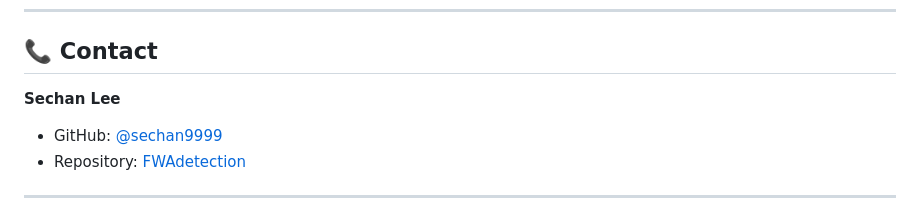
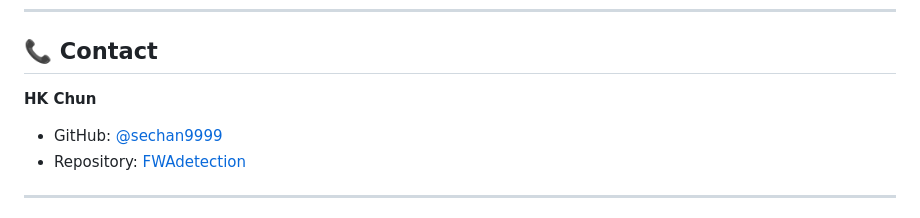
Before and after one commit to sechan9999/FWAhackerthon4, a Markdown page: README.md, the part around the change. Rendered like a GitHub page.

```diff
--- a/README.md
+++ b/README.md
@@ -331,7 +331,7 @@ This project is licensed under the MIT License - see the [LICENSE](LICENSE) file
 
 ## 📞 Contact
 
-**Sechan Lee**
+**HK Chun**
 - GitHub: [@sechan9999](https://github.com/sechan9999)
 - Repository: [FWAdetection](https://github.com/sechan9999/FWAdetection)
 
```
